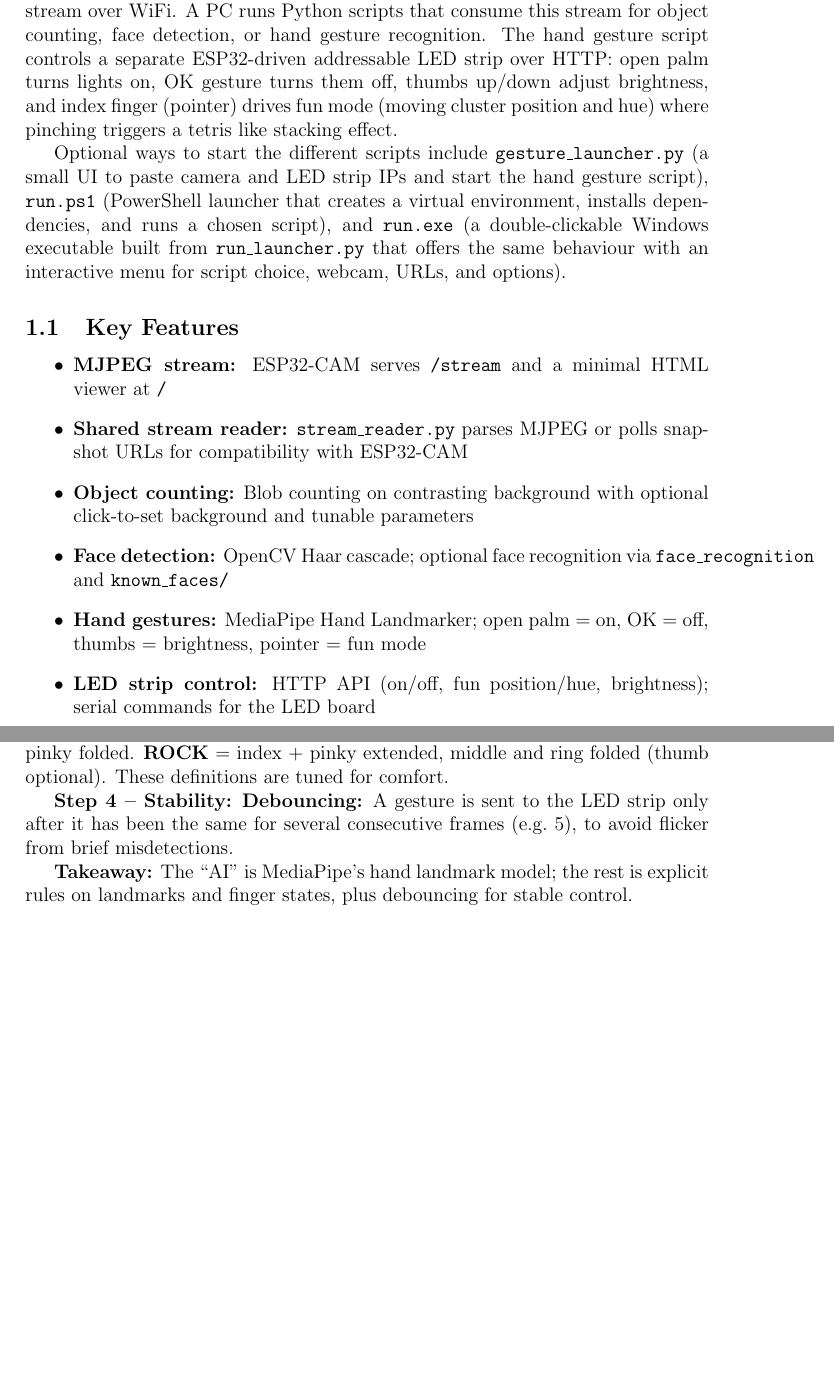
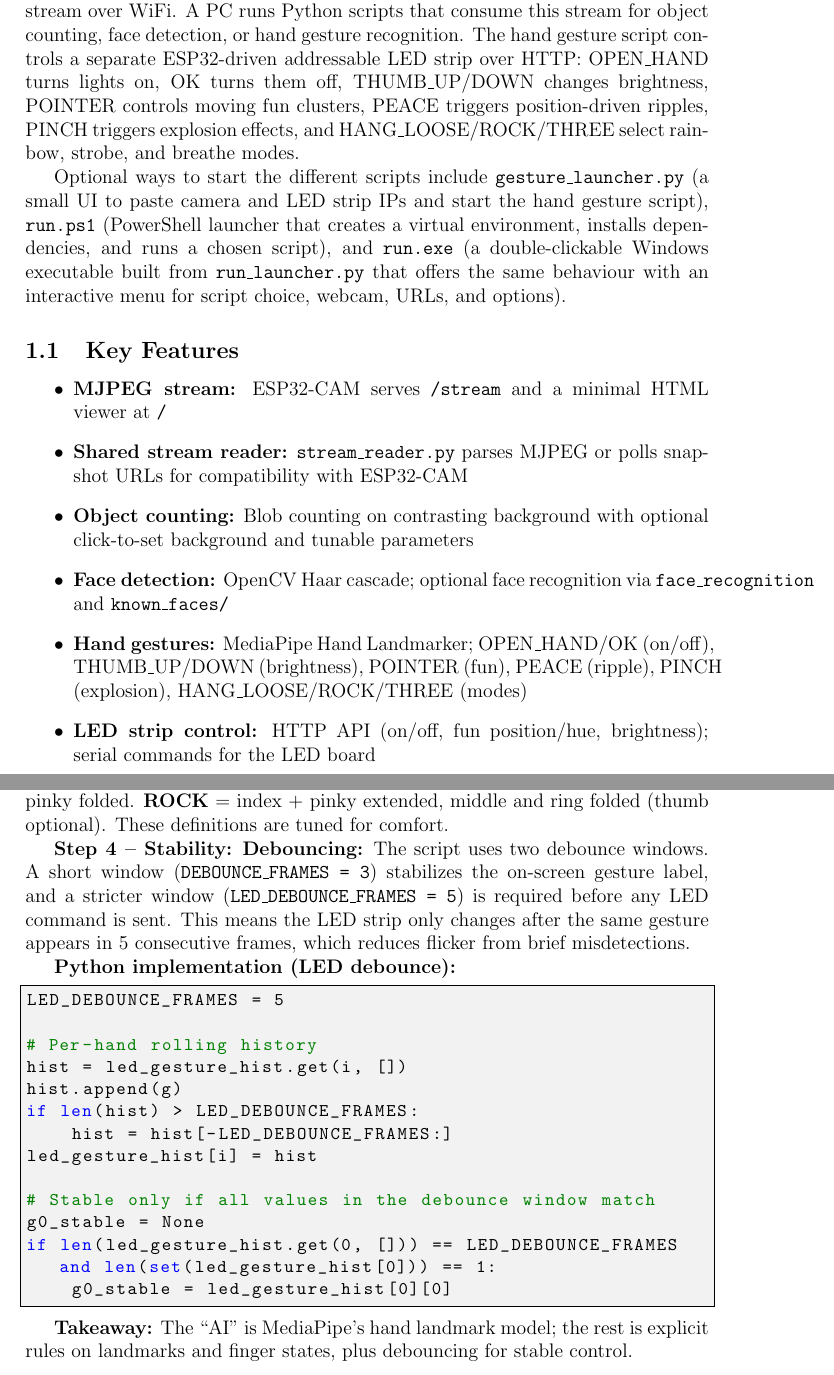
Before and after one commit to HorvathStefanDaniel/ESP32CAM_Python, a LaTeX document (main/documentation.tex): two parts of pages 3 and 13 of 15 before the commit and two parts of pages 3 and 13 of 16 after it, joined at a grey line, cut so that both start at the same text, the shorter picture padded with empty space. Compiled offline with pdfLaTeX.

Commit message:
Modifications to docs

```diff
--- a/main/documentation.tex
+++ b/main/documentation.tex
@@ -46,7 +46,7 @@
 
 \section{Project Description}
 The project combines an \textbf{ESP32-CAM} camera board with Python vision scripts and an \textbf{ESP32 LED strip} controller. The ESP32-CAM serves an MJPEG video stream over WiFi. A PC runs Python scripts that consume this stream for object counting, face detection, or hand gesture recognition.
-The hand gesture script controls a separate ESP32-driven addressable LED strip over HTTP: open palm turns lights on, OK gesture turns them off, thumbs up/down adjust brightness, and index finger (pointer) drives fun mode (moving cluster position and hue) where pinching triggers a tetris like stacking effect.
+The hand gesture script controls a separate ESP32-driven addressable LED strip over HTTP: OPEN\_HAND turns lights on, OK turns them off, THUMB\_UP/DOWN changes brightness, POINTER controls moving fun clusters, PEACE triggers position-driven ripples, PINCH triggers explosion effects, and HANG\_LOOSE/ROCK/THREE select rainbow, strobe, and breathe modes.
 
 Optional ways to start the different scripts include \texttt{gesture\_launcher.py} (a small UI to paste camera and LED strip IPs and start the hand gesture script), \texttt{run.ps1} (PowerShell launcher that creates a virtual environment, installs dependencies, and runs a chosen script), and \texttt{run.exe} (a double-clickable Windows executable built from \texttt{run\_launcher.py} that offers the same behaviour with an interactive menu for script choice, webcam, URLs, and options).
 
@@ -56,7 +56,7 @@ Optional ways to start the different scripts include \texttt{gesture\_launcher.p
     \item \textbf{Shared stream reader:} \texttt{stream\_reader.py} parses MJPEG or polls snapshot URLs for compatibility with ESP32-CAM
     \item \textbf{Object counting:} Blob counting on contrasting background with optional click-to-set background and tunable parameters
     \item \textbf{Face detection:} OpenCV Haar cascade; optional face recognition via \texttt{face\_recognition} and \texttt{known\_faces/}
-    \item \textbf{Hand gestures:} MediaPipe Hand Landmarker; open palm = on, OK = off, thumbs = brightness, pointer = fun mode
+    \item \textbf{Hand gestures:} MediaPipe Hand Landmarker; OPEN\_HAND/OK (on/off), THUMB\_UP/DOWN (brightness), POINTER (fun), PEACE (ripple), PINCH (explosion), HANG\_LOOSE/ROCK/THREE (modes)
     \item \textbf{LED strip control:} HTTP API (on/off, fun position/hue, brightness); serial commands for the LED board
     \item \textbf{Launcher:} \texttt{run.ps1} for venv and script selection; \texttt{run.exe} (built from \texttt{run\_launcher.py}) for a double-click menu with webcam/URL/recognition prompts; \texttt{gesture\_launcher.py} for camera/LED IPs and Start
 \end{itemize}
@@ -345,7 +345,24 @@ The goal is to separate foreground objects from the background and then count co
 
 \textbf{Step 3 -- Gesture classification:} The mapping from finger states to gesture names is \textbf{rule-based}, not a neural network. Examples: \textbf{Pinch} = thumb--index tip distance $<$ about 30\% of ``hand size'' (e.g.\ wrist to middle base), other fingers folded. \textbf{OK} = same pinch distance but middle, ring, pinky extended. \textbf{Fist} = no fingers extended. \textbf{Open hand} = four or more extended. \textbf{Thumb up/down} = only thumb extended; tip vs joint in $y$ distinguishes them. \textbf{Pointer} = index extended, others folded. \textbf{PEACE} = index + middle extended, ring and pinky folded, thumb folded. \textbf{THREE} = index + middle + thumb extended, ring and pinky folded. \textbf{ROCK} = index + pinky extended, middle and ring folded (thumb optional). These definitions are tuned for comfort.
 
-\textbf{Step 4 -- Stability:} \textbf{Debouncing:} A gesture is sent to the LED strip only after it has been the same for several consecutive frames (e.g.\ 5), to avoid flicker from brief misdetections.
+\textbf{Step 4 -- Stability:} \textbf{Debouncing:} The script uses two debounce windows. A short window (\texttt{DEBOUNCE\_FRAMES = 3}) stabilizes the on-screen gesture label, and a stricter window (\texttt{LED\_DEBOUNCE\_FRAMES = 5}) is required before any LED command is sent. This means the LED strip only changes after the same gesture appears in 5 consecutive frames, which reduces flicker from brief misdetections.
+
+\textbf{Python implementation (LED debounce):}
+\begin{lstlisting}[language=Python]
+LED_DEBOUNCE_FRAMES = 5
+
+# Per-hand rolling history
+hist = led_gesture_hist.get(i, [])
+hist.append(g)
+if len(hist) > LED_DEBOUNCE_FRAMES:
+    hist = hist[-LED_DEBOUNCE_FRAMES:]
+led_gesture_hist[i] = hist
+
+# Stable only if all values in the debounce window match
+g0_stable = None
+if len(led_gesture_hist.get(0, [])) == LED_DEBOUNCE_FRAMES and len(set(led_gesture_hist[0])) == 1:
+    g0_stable = led_gesture_hist[0][0]
+\end{lstlisting}
 
 \textbf{Takeaway:} The ``AI'' is MediaPipe's hand landmark model; the rest is explicit rules on landmarks and finger states, plus debouncing for stable control.
 
```
Also changed, not shown: main/documentation.pdf, 3 other files.
